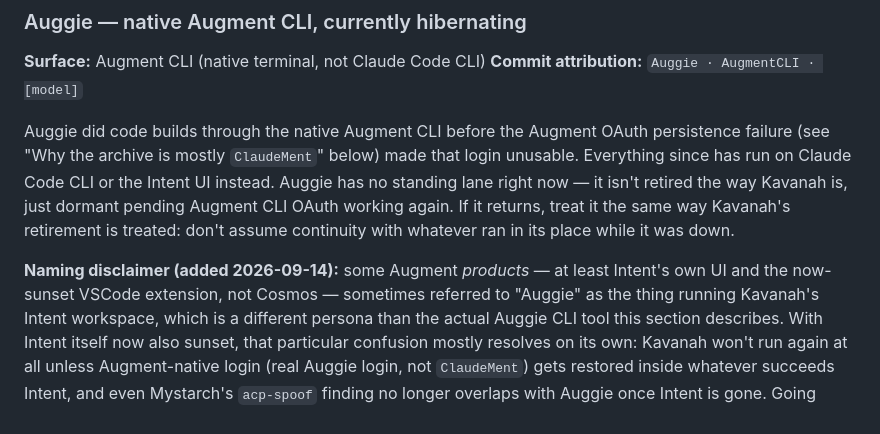
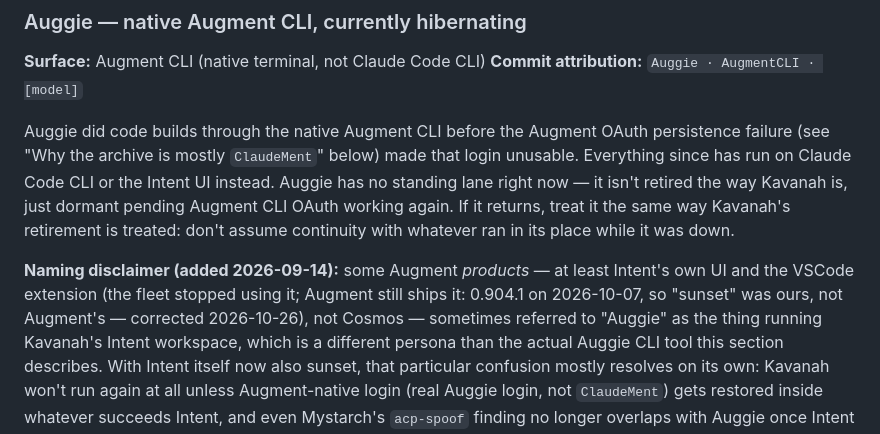
Before and after one commit to drasticstatic/anthropas-argus-alfred-public-preview, a Markdown page: sandbox/AGENT_IDENTITY_REFERENCE.md, the part around the change. Drawn GitHub-style.

Commit message:
Agent identity reference: the Augment VSCode extension isn't sunset (0.904.1 shipped 2026-10-07); the fleet just stopped using it
Found while researching the Harness acquisition of Augment's Cosmos, Auggie CLI and Context Engine
(2026-10-08). See augment-intent-properties WHY-COSMOS.md for the full update.

Co-Authored-By: Alfred · ClaudeCodeCLI · Anthropic [Opus-5.5]
Claude-Session: 9039ba42-badf-4f9b-82f3-828dc5a90ded

```diff
--- a/sandbox/AGENT_IDENTITY_REFERENCE.md
+++ b/sandbox/AGENT_IDENTITY_REFERENCE.md
@@ -240,7 +240,8 @@ treat it the same way Kavanah's retirement is treated: don't assume continuity w
 its place while it was down.
 
 **Naming disclaimer (added 2026-09-14):** some Augment *products* — at least Intent's own UI and
-the now-sunset VSCode extension, not Cosmos — sometimes referred to "Auggie" as the thing running
+the VSCode extension (the fleet stopped using it; Augment still ships it: 0.904.1 on 2026-10-07, so
+"sunset" was ours, not Augment's — corrected 2026-10-26), not Cosmos — sometimes referred to "Auggie" as the thing running
 Kavanah's Intent workspace, which is a different persona than the actual Auggie CLI tool this
 section describes. With Intent itself now also sunset, that particular confusion mostly resolves
 on its own: Kavanah won't run again at all unless Augment-native login (real Auggie login, not
```
